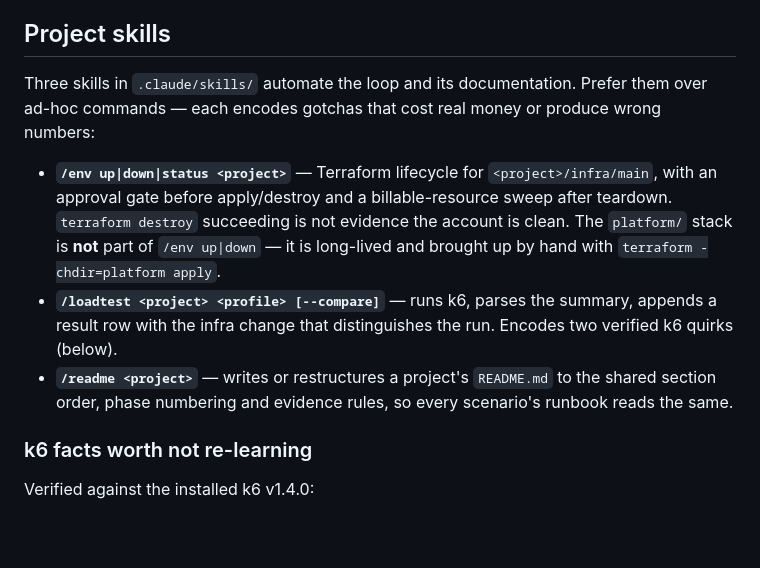
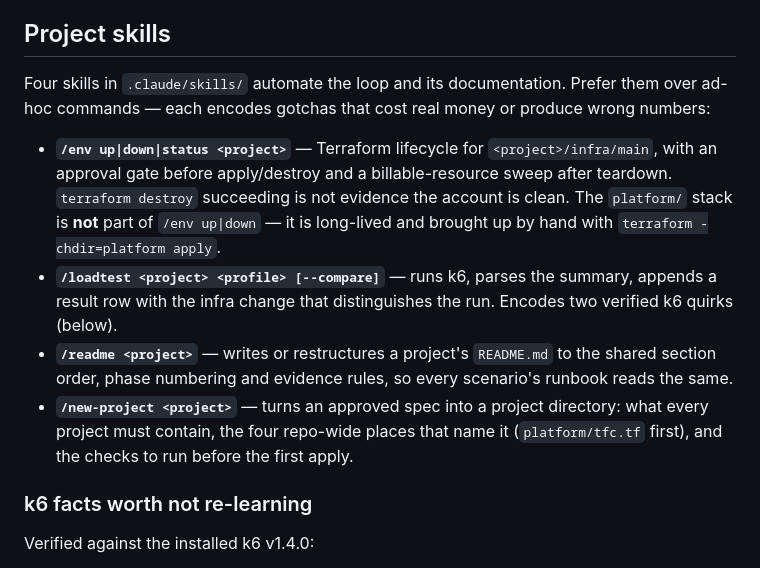
Before and after one commit to koval-yurko/high-load-test, a Markdown page: CLAUDE.md, the part around the change. Drawn GitHub-style; blank space fills up the shorter version.

Commit message:
feat(repo): add new-project skill
The next scenario (lambda-concurrency-limit) is the first that is not on
ECS, so forking a sibling by eye is the most likely way to drop something
the rest of the repo depends on: the cloud {} workspace name, default_tags,
the base_url / k6_project_id outputs, the platform/tfc.tf workspace line,
the slo floor test, loadtest.md. The skill is the checklist of those,
starting from an approved spec, plus the verification to run before the
first apply (fmt, validate, npm test, slo:check, k6 inspect per profile),
each dry-run against ecs-rds-postgres-pool.

Co-Authored-By: Claude Opus 5.5 <noreply@anthropic.com>

```diff
--- a/CLAUDE.md
+++ b/CLAUDE.md
@@ -292,7 +292,7 @@ common failure, not wrong syntax.
 
 ## Project skills
 
-Three skills in `.claude/skills/` automate the loop and its documentation. Prefer them over ad-hoc commands — each encodes
+Four skills in `.claude/skills/` automate the loop and its documentation. Prefer them over ad-hoc commands — each encodes
 gotchas that cost real money or produce wrong numbers:
 
 - **`/env up|down|status <project>`** — Terraform lifecycle for `<project>/infra/main`, with an
@@ -304,6 +304,9 @@ gotchas that cost real money or produce wrong numbers:
   with the infra change that distinguishes the run. Encodes two verified k6 quirks (below).
 - **`/readme <project>`** — writes or restructures a project's `README.md` to the shared section
   order, phase numbering and evidence rules, so every scenario's runbook reads the same.
+- **`/new-project <project>`** — turns an approved spec into a project directory: what every project
+  must contain, the four repo-wide places that name it (`platform/tfc.tf` first), and the checks to
+  run before the first apply.
 
 ### k6 facts worth not re-learning
 
```
Also changed, not shown: 2 other files.
